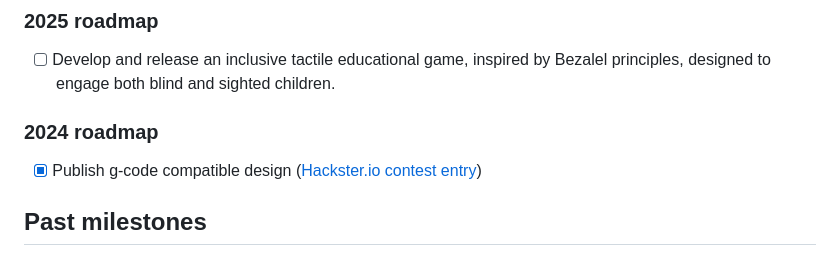
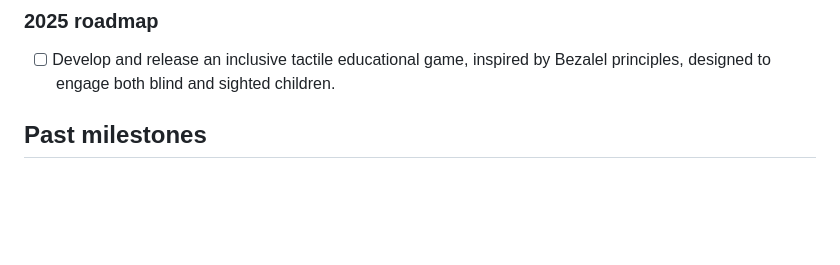
Before and after one commit to pedrosacramento/bezalel, a Markdown page: README.md, the part around the change. Rendered like a GitHub page; blank space fills up the shorter version.

```diff
--- a/README.md
+++ b/README.md
@@ -35,9 +35,6 @@ Unfortunately, the manufacturing costs behind such matrices are typically very h
 
 ### 2025 roadmap
 - [ ] Develop and release an inclusive tactile educational game, inspired by Bezalel principles, designed to engage both blind and sighted children.
-
-### 2024 roadmap
-- [x] Publish g-code compatible design ([Hackster.io contest entry](https://www.hackster.io/pedrosacramento/bezalel-open-source-3d-printable-tactile-display-5aa8e6))
 
 ## Past milestones
 
```
